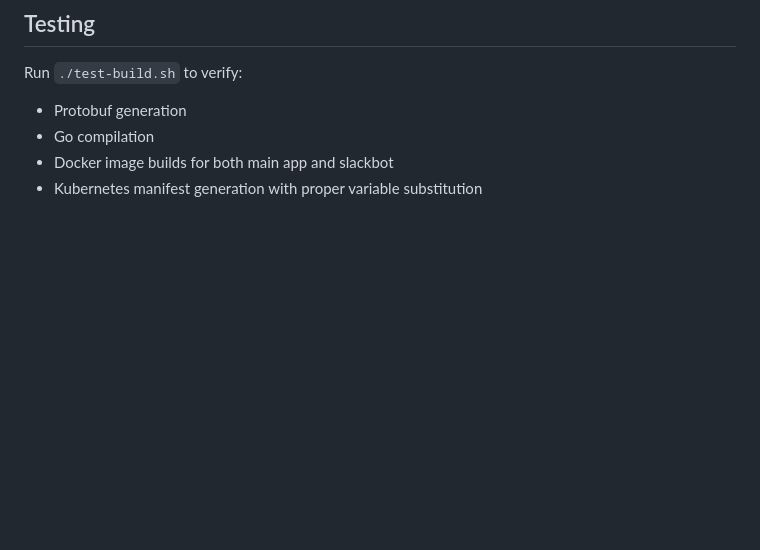
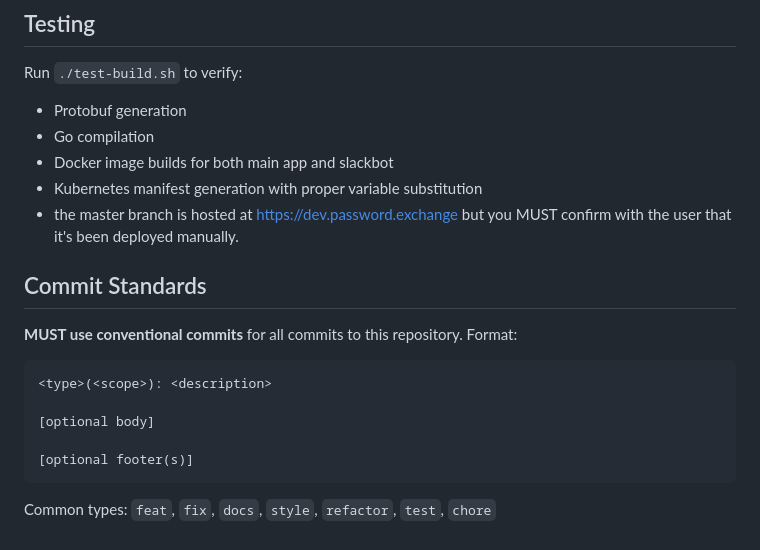
Before and after one commit to Anthony-Bible/password-exchange, a Markdown page: CLAUDE.md, the part around the change. GitHub-like rendering; blank space fills up the shorter version.

Commit message:
docs: update CLAUDE.md with commit standards and deployment info

````diff
--- a/CLAUDE.md
+++ b/CLAUDE.md
@@ -108,3 +108,17 @@ Run `./test-build.sh` to verify:
 - Go compilation
 - Docker image builds for both main app and slackbot
 - Kubernetes manifest generation with proper variable substitution
+- the master branch is hosted at https://dev.password.exchange but you MUST confirm with the user that it's been deployed manually.
+
+## Commit Standards
+
+**MUST use conventional commits** for all commits to this repository. Format:
+```
+<type>(<scope>): <description>
+
+[optional body]
+
+[optional footer(s)]
+```
+
+Common types: `feat`, `fix`, `docs`, `style`, `refactor`, `test`, `chore`
````
